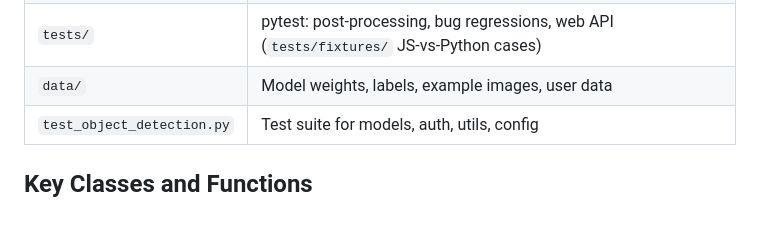
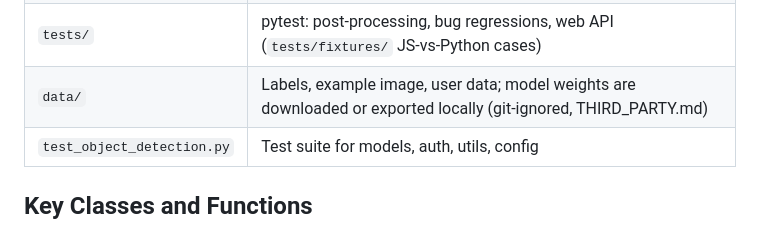
Before and after one commit to gddickinson/object_detection_system, a Markdown page: INTERFACE.md, the part around the change. Drawn GitHub-style.

```diff
--- a/INTERFACE.md
+++ b/INTERFACE.md
@@ -15,7 +15,7 @@
 | `web/`, `run_web.py` | Web interface (FastAPI, port 8171) and static-site data; see "Web interface" below |
 | `scripts/` | Static build, screenshots, fixture/demo generators |
 | `tests/` | pytest: post-processing, bug regressions, web API (`tests/fixtures/` JS-vs-Python cases) |
-| `data/` | Model weights, labels, example images, user data |
+| `data/` | Labels, example image, user data; model weights are downloaded or exported locally (git-ignored, THIRD_PARTY.md) |
 | `test_object_detection.py` | Test suite for models, auth, utils, config |
 
 ## Key Classes and Functions
```
Also changed, not shown: README.md (+14 -14 lines), THIRD_PARTY.md (added, +16 -0 lines), docs/img/architecture.png, docs/img/home.png, docs/img/models.png, docs/img/segment.png, docs/img/tracker.png, 8 other files.
